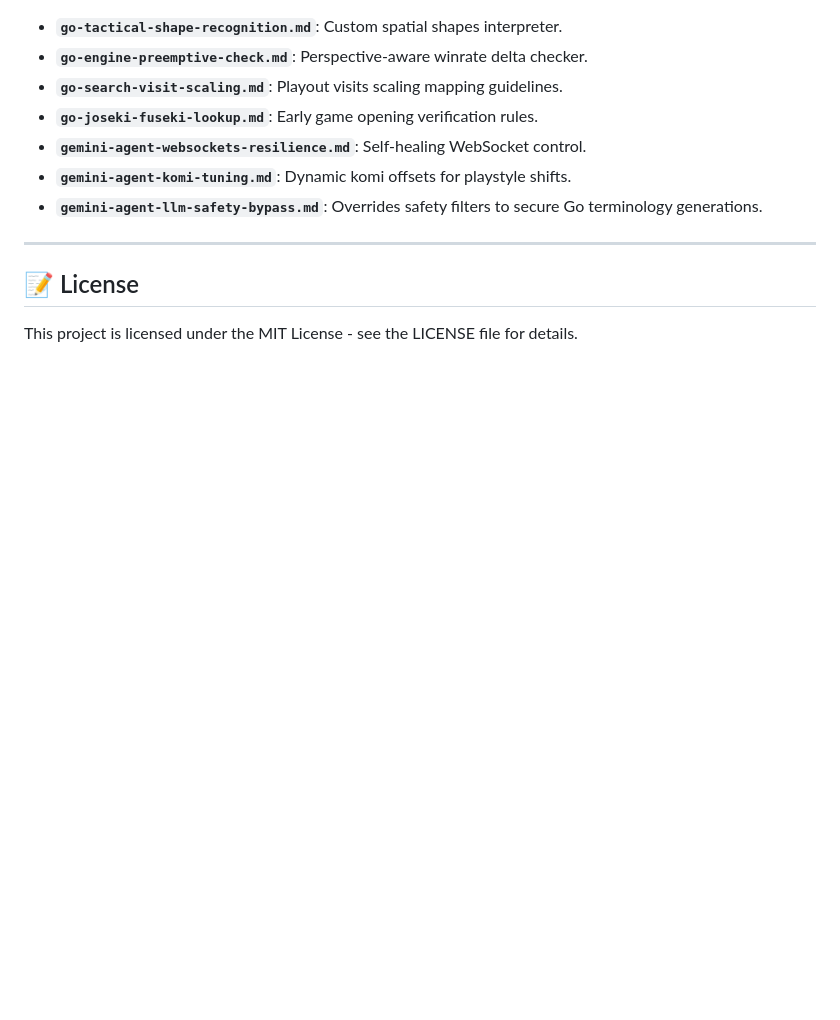
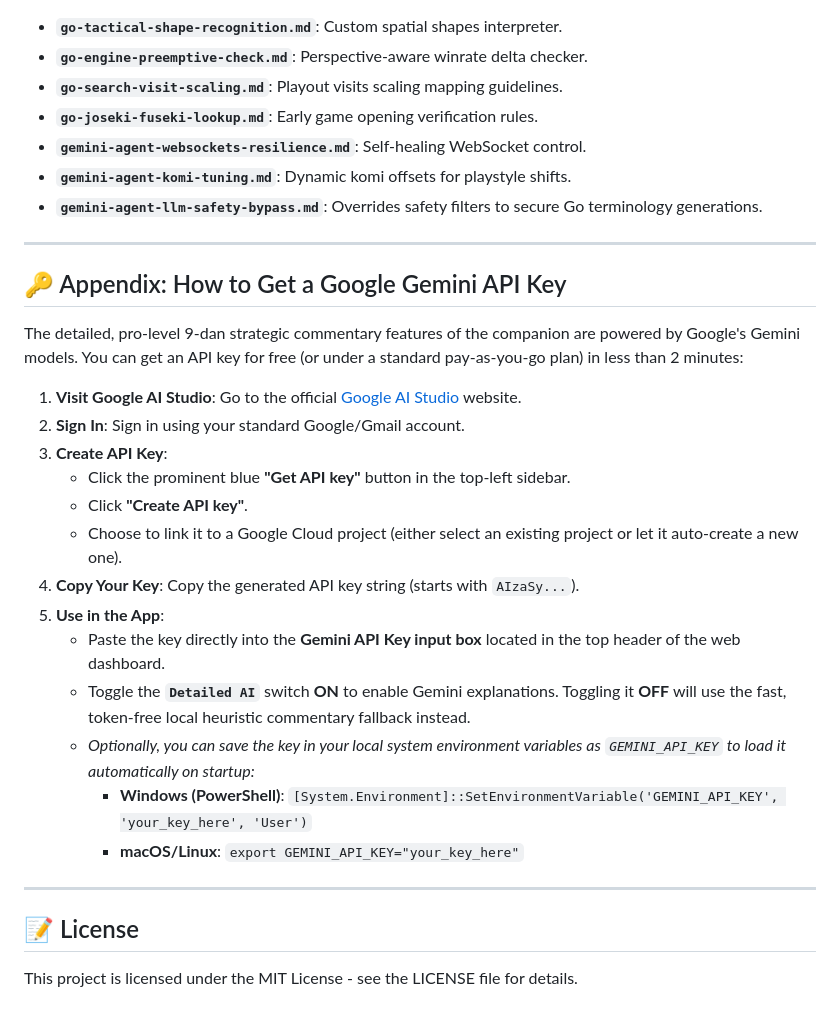
Before and after one commit to wesleym9/Go-Agent, a Markdown page: README.md, the part around the change. GitHub-like rendering; blank space fills up the shorter version.

Commit message:
docs: add Gemini API Key setup appendix in README

```diff
--- a/README.md
+++ b/README.md
@@ -178,6 +178,29 @@ To equip your agentic coding environment (e.g. Gemini Antigravity) with these cu
 
 ---
 
+## 🔑 Appendix: How to Get a Google Gemini API Key
+
+The detailed, pro-level 9-dan strategic commentary features of the companion are powered by Google's Gemini models. You can get an API key for free (or under a standard pay-as-you-go plan) in less than 2 minutes:
+
+1.  **Visit Google AI Studio**:
+    Go to the official [Google AI Studio](https://aistudio.google.com/) website.
+2.  **Sign In**:
+    Sign in using your standard Google/Gmail account.
+3.  **Create API Key**:
+    *   Click the prominent blue **"Get API key"** button in the top-left sidebar.
+    *   Click **"Create API key"**.
+    *   Choose to link it to a Google Cloud project (either select an existing project or let it auto-create a new one).
+4.  **Copy Your Key**:
+    Copy the generated API key string (starts with `AIzaSy...`).
+5.  **Use in the App**:
+    *   Paste the key directly into the **Gemini API Key input box** located in the top header of the web dashboard.
+    *   Toggle the **`Detailed AI`** switch **ON** to enable Gemini explanations. Toggling it **OFF** will use the fast, token-free local heuristic commentary fallback instead.
+    *   *Optionally, you can save the key in your local system environment variables as `GEMINI_API_KEY` to load it automatically on startup:*
+        *   **Windows (PowerShell)**: `[System.Environment]::SetEnvironmentVariable('GEMINI_API_KEY', 'your_key_here', 'User')`
+        *   **macOS/Linux**: `export GEMINI_API_KEY="your_key_here"`
+
+---
+
 ## 📝 License
 
 This project is licensed under the MIT License - see the LICENSE file for details.
```
